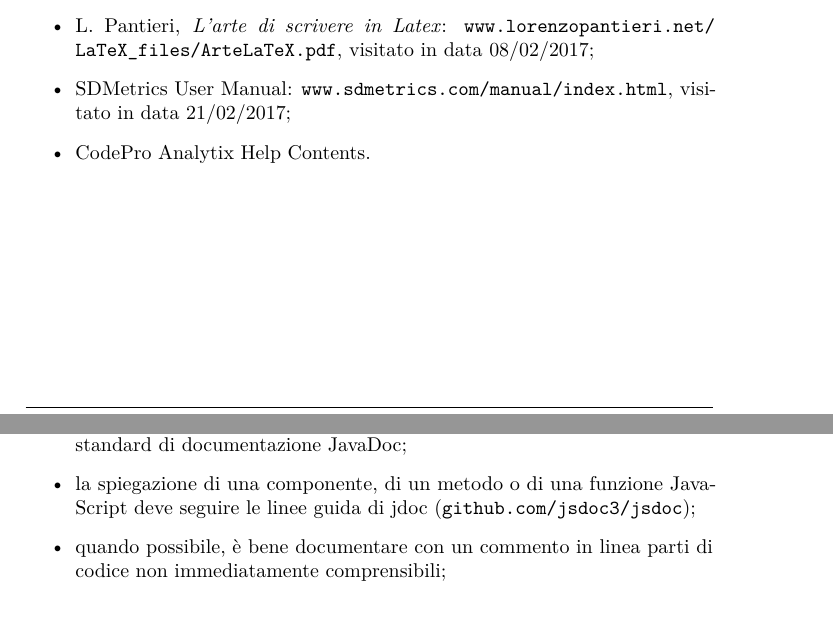
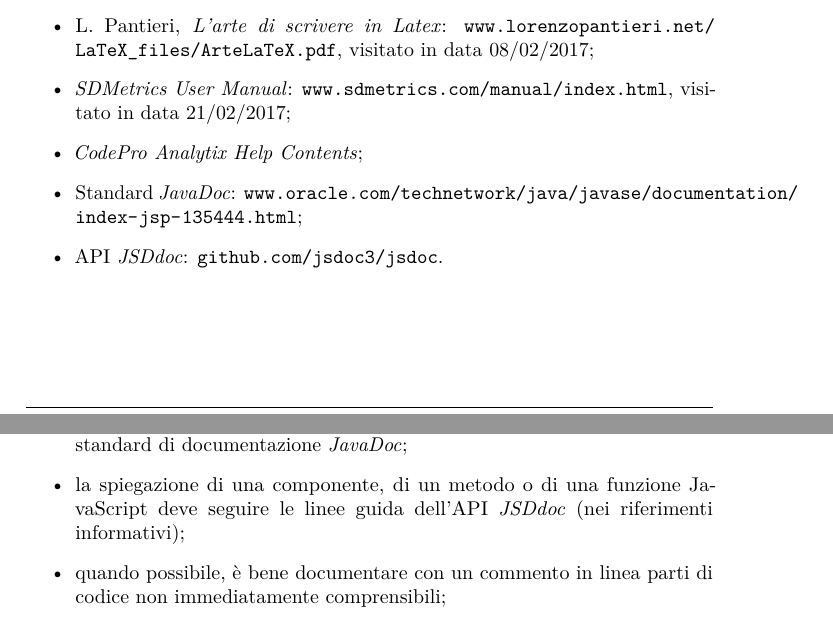
Before and after one commit to hivex-unipd/swedesigner-doc, a LaTeX document (doc/Interni/Norme_di_progetto/Norme_di_progetto_1_0_0.tex): two parts of pages 6 and 11 of 33, joined at a grey line, cut so that both start at the same text. Compiled offline with pdfLaTeX.

Commit message:
ampliate norme sulla codifica

```diff
--- a/doc/Interni/Norme_di_progetto/Norme_di_progetto_1_0_0.tex
+++ b/doc/Interni/Norme_di_progetto/Norme_di_progetto_1_0_0.tex
@@ -79,8 +79,10 @@ Il presente documento si divide in tre sezioni principali:
 \subsubsection{Riferimenti informativi}
 \begin{itemize}
 	\item L. Pantieri, \emph{L'arte di scrivere in Latex}: \url{www.lorenzopantieri.net/LaTeX_files/ArteLaTeX.pdf}, visitato in data 08/02/2017;
-	\item SDMetrics User Manual: \url{www.sdmetrics.com/manual/index.html}, visitato in data 21/02/2017;
-	\item CodePro Analytix Help Contents.
+	\item \emph{SDMetrics User Manual}: \url{www.sdmetrics.com/manual/index.html}, visitato in data 21/02/2017;
+	\item \emph{CodePro Analytix Help Contents};
+	\item Standard \emph{JavaDoc}: \url{www.oracle.com/technetwork/java/javase/documentation/index-jsp-135444.html};
+	\item API \emph{JSDdoc}: \url{github.com/jsdoc3/jsdoc}.
 \end{itemize}
 
 
@@ -252,8 +254,8 @@ Il presente documento si divide in tre sezioni principali:
 	\begin{itemize}
 		\item i programmatori devono spiegare, con un commento, ogni componente;
 		\item i programmatori devono spiegare, con un commento, ogni metodo e funzione;
-		\item la spiegazione di una componente o di un metodo Java deve seguire gli standard di documentazione JavaDoc;
-		\item la spiegazione di una componente, di un metodo o di una funzione JavaScript deve seguire le linee guida di jdoc (\url{github.com/jsdoc3/jsdoc});
+		\item la spiegazione di una componente o di un metodo Java deve seguire gli standard di documentazione \emph{JavaDoc};
+		\item la spiegazione di una componente, di un metodo o di una funzione JavaScript deve seguire le linee guida dell'API \emph{JSDdoc} (nei riferimenti informativi);
 		\item quando possibile, è bene documentare con un commento in linea parti di codice non immediatamente comprensibili;
 		\item ogni commento in linea deve recare uno spazio tra il testo e il marcatore di inizio commento;
 		\item è opportuno usare frasi di senso compiuto in modo da essere più chiari possibili;
```
